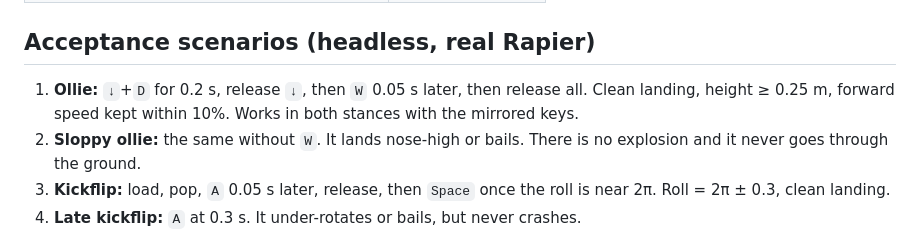
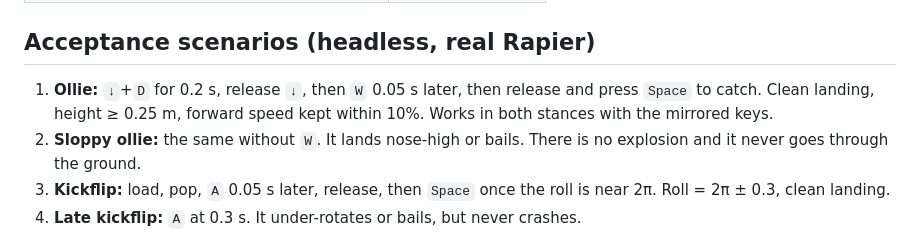
Before and after one commit to v4rgas/two-feet, a Markdown page: MECHANICS.md, the part around the change. Drawn GitHub-style.

Commit message:
docs: ollie scenario catches with Space

```diff
--- a/MECHANICS.md
+++ b/MECHANICS.md
@@ -190,7 +190,7 @@ These are all first guesses. The dev tuning panel must expose them live.
 ## Acceptance scenarios (headless, real Rapier)
 
 1. **Ollie:** `↓`+`D` for 0.2 s, release `↓`, then `W` 0.05 s later, then
-   release all. Clean landing, height ≥ 0.25 m, forward speed kept within
+   release and press `Space` to catch. Clean landing, height ≥ 0.25 m, forward speed kept within
    10%. Works in both stances with the mirrored keys.
 2. **Sloppy ollie:** the same without `W`. It lands nose-high or bails. There
    is no explosion and it never goes through the ground.
```
